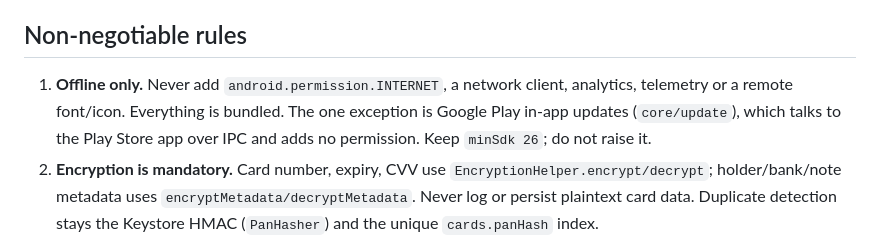
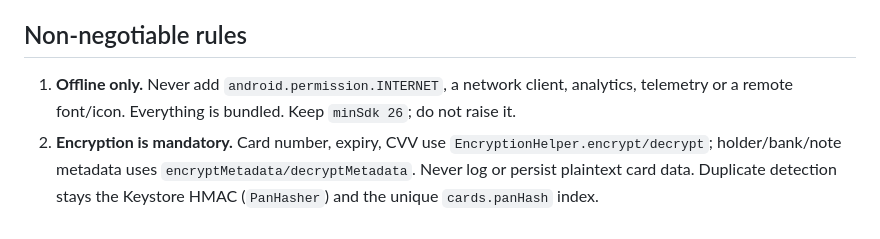
Before and after one commit to allenhack638/QuickCards, a Markdown page: AGENTS.md, the part around the change. Rendered like a GitHub page.

```diff
--- a/AGENTS.md
+++ b/AGENTS.md
@@ -10,9 +10,8 @@ These rules apply to human contributors and AI coding agents alike.
 ## Non-negotiable rules
 
 1. **Offline only.** Never add `android.permission.INTERNET`, a network client, analytics,
-   telemetry or a remote font/icon. Everything is bundled. The one exception is Google Play
-   in-app updates (`core/update`), which talks to the Play Store app over IPC and adds no
-   permission. Keep `minSdk 26`; do not raise it.
+   telemetry or a remote font/icon. Everything is bundled. Keep `minSdk 26`; do not raise
+   it.
 2. **Encryption is mandatory.** Card number, expiry, CVV use
    `EncryptionHelper.encrypt/decrypt`; holder/bank/note metadata uses
    `encryptMetadata/decryptMetadata`. Never log or persist plaintext card data. Duplicate
```
